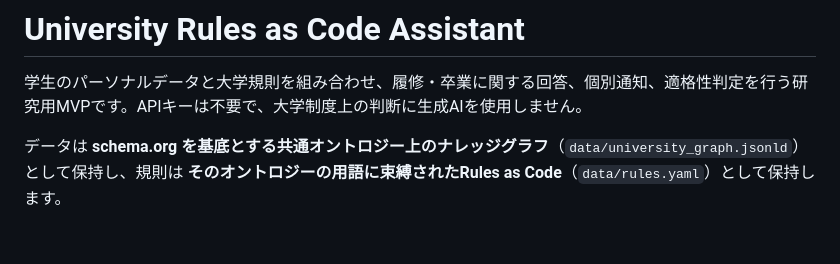
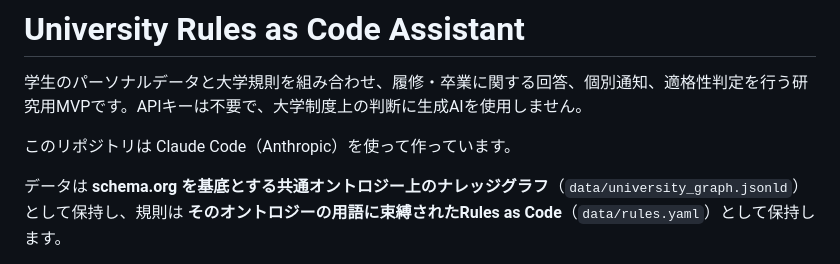
Before and after one commit to brightwaltz/university-rules-demo, a Markdown page: README.md, the part around the change. Rendered like a GitHub page; blank space fills up the shorter version.

Commit message:
README に Claude Code で作っていることを明記
Co-Authored-By: Claude Opus 5.5 <noreply@anthropic.com>
Claude-Session: https://claude.ai/code/session_01SwPdFigLxYGoSLUmbdxos9

```diff
--- a/README.md
+++ b/README.md
@@ -1,6 +1,8 @@
 # University Rules as Code Assistant
 
 学生のパーソナルデータと大学規則を組み合わせ、履修・卒業に関する回答、個別通知、適格性判定を行う研究用MVPです。APIキーは不要で、大学制度上の判断に生成AIを使用しません。
+
+このリポジトリは Claude Code（Anthropic）を使って作っています。
 
 データは **schema.org を基底とする共通オントロジー上のナレッジグラフ**（`data/university_graph.jsonld`）として保持し、規則は **そのオントロジーの用語に束縛されたRules as Code**（`data/rules.yaml`）として保持します。
 
```
